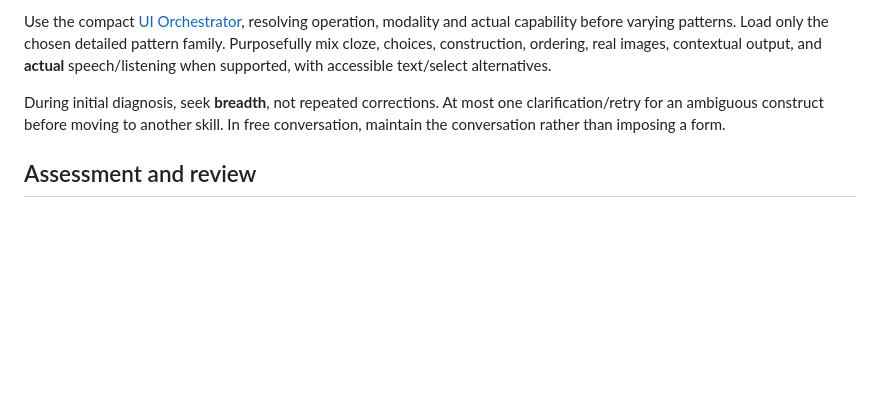
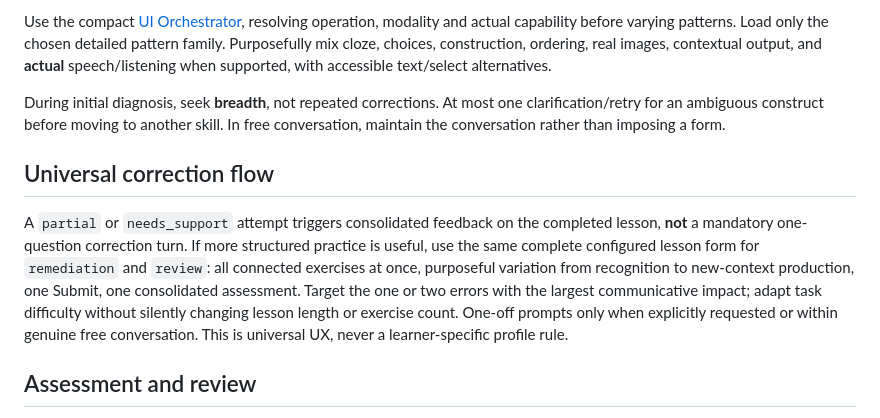
Before and after one commit to tim8es/ASIT, a Markdown page: prompts/lesson-loop.md, the part around the change. Rendered like a GitHub page; blank space fills up the shorter version.

Commit message:
Align complete lesson, submission and acceptance contracts for remediation

```diff
--- a/prompts/lesson-loop.md
+++ b/prompts/lesson-loop.md
@@ -24,6 +24,10 @@ Use the compact [UI Orchestrator](../ui/UI-ORCHESTRATOR.md), resolving operation
 During initial diagnosis, seek **breadth**, not repeated corrections. At most one clarification/retry for an ambiguous construct before moving to another skill. In free conversation, maintain the conversation rather than imposing a form.
 
 
+## Universal correction flow
+
+A `partial` or `needs_support` attempt triggers consolidated feedback on the completed lesson, **not** a mandatory one-question correction turn. If more structured practice is useful, use the same complete configured lesson form for `remediation` and `review`: all connected exercises at once, purposeful variation from recognition to new-context production, one Submit, one consolidated assessment. Target the one or two errors with the largest communicative impact; adapt task difficulty without silently changing lesson length or exercise count. One-off prompts only when explicitly requested or within genuine free conversation. This is universal UX, never a learner-specific profile rule.
+
 ## Assessment and review
 
 Use `prompts/assessment.md`. Tag whether correct answers were independent or heavily supported. Record actual context and session IDs. Delay review after performance, using an explicitly named lightweight heuristic rather than claiming FSRS or a measured forgetting curve. Mark completion only when the communicative criterion is observed.
```
